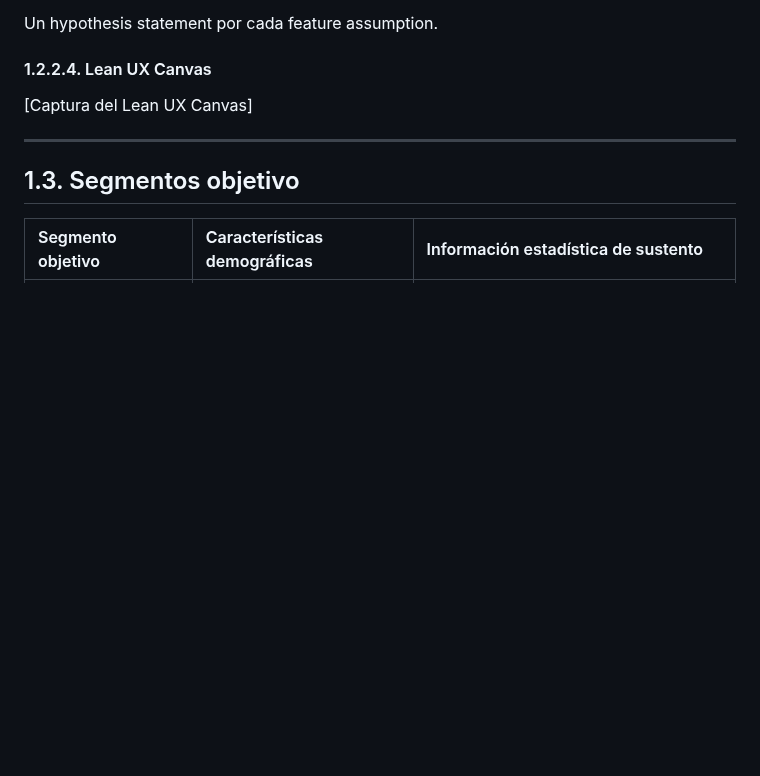
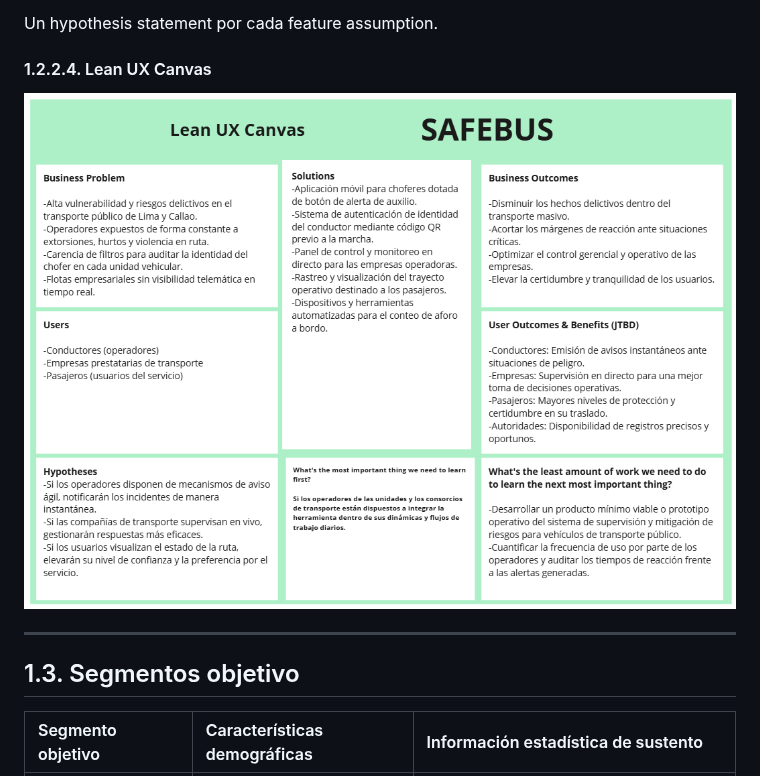
Before and after one commit to upc-pre-202620-1acc0238-4939-dreamteam/dreamteam-report, a Markdown page: report/01-chapter1.md, the part around the change. GitHub-like rendering; pictures changed too: docs/lean-ux-canvas/lean-canvas.png (added); blank space fills up the shorter version.

Commit message:
docs:add lean ux canvas in chapter 1

```diff
--- a/report/01-chapter1.md
+++ b/report/01-chapter1.md
@@ -216,7 +216,8 @@ Un hypothesis statement por cada feature assumption.
 
 #### 1.2.2.4. Lean UX Canvas
 
-[Captura del Lean UX Canvas]
+![Lean UX Canvas](../docs/lean-ux-canvas/lean-canvas.png)
+
 
 ---
 
```
Also changed, not shown: 1 other file.
